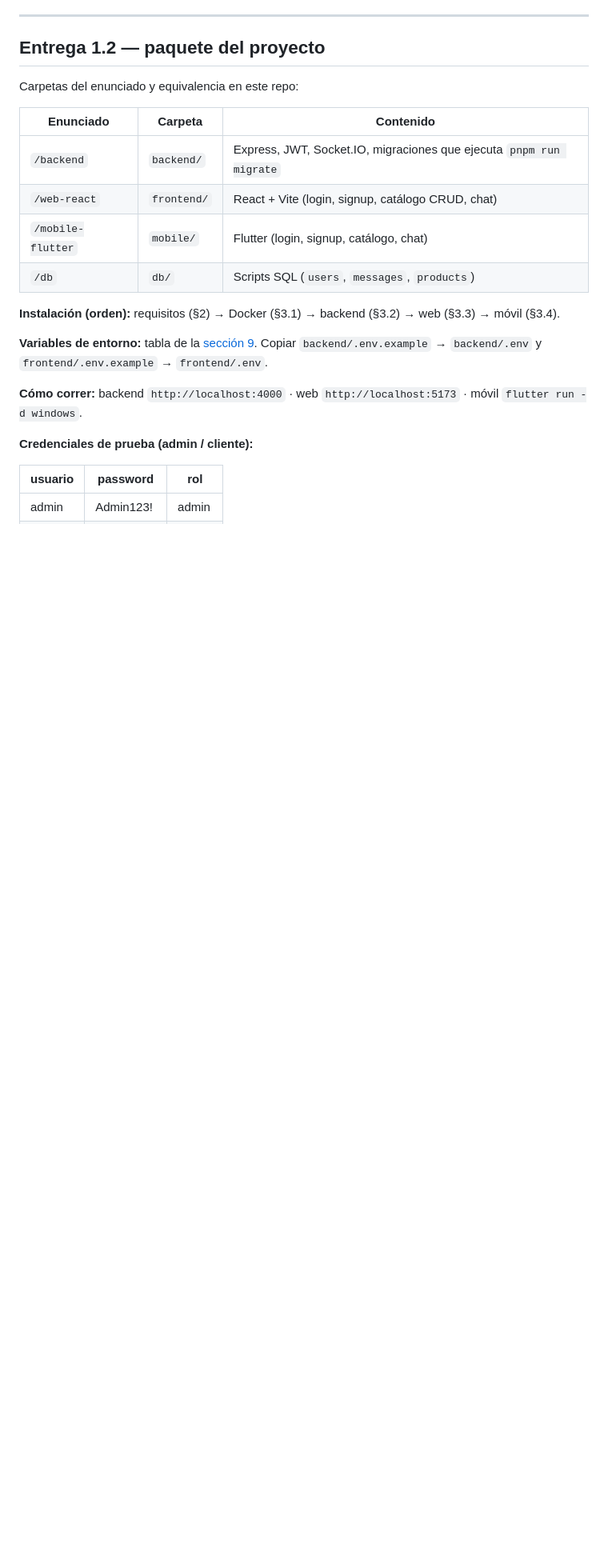
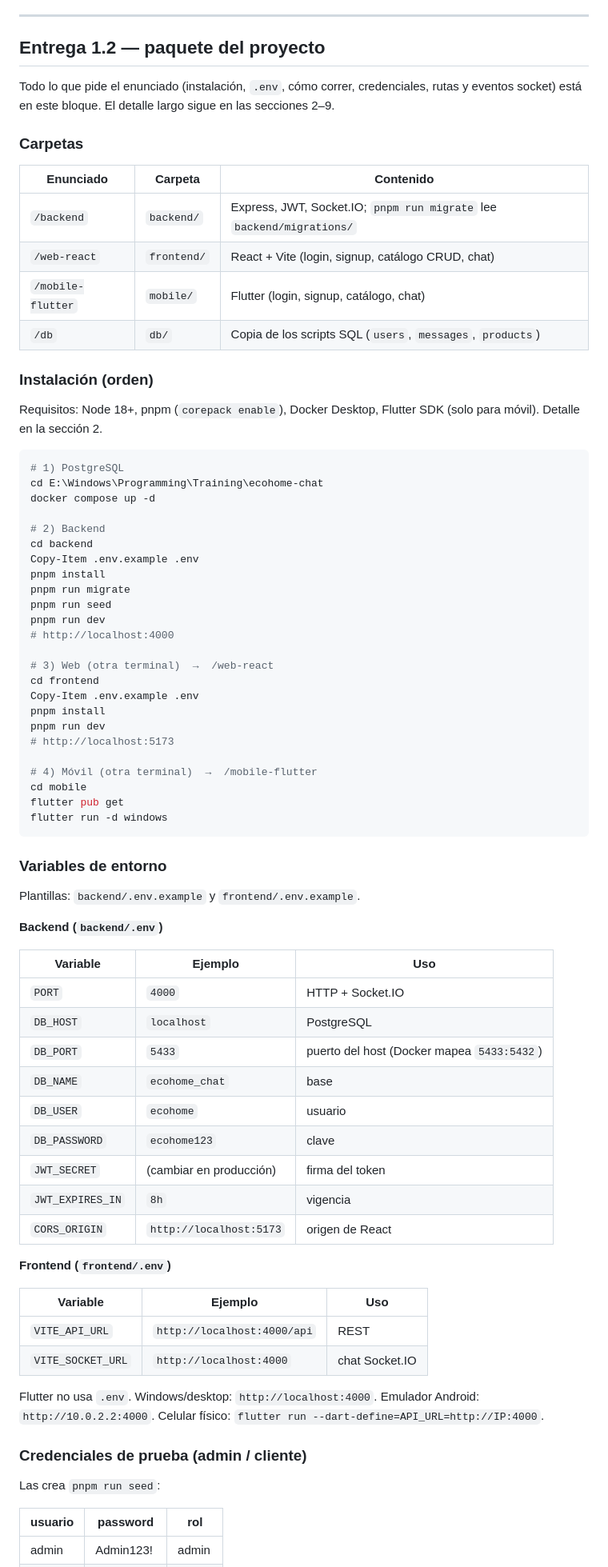
Before and after one commit to VirginiaParaday/-uniasturias-Practical-case_2-EcoHome-Chat, a Markdown page: README.md, the part around one of its changes. Shown at 80% size. GitHub-like rendering; blank space fills up the shorter version.

Commit message:
docs: expand README with detailed project setup and environment variables
- Enhanced installation instructions for backend, web, and mobile components.
- Added comprehensive sections on project folder structure and contents.
- Included environment variable configurations for backend and frontend.
- Updated test credentials and clarified REST and Socket.IO routes for better usability.

````diff
--- a/README.md
+++ b/README.md
@@ -8,22 +8,82 @@ y app Flutter. Gestor de paquetes: **pnpm**.
 
 ## Entrega 1.2 — paquete del proyecto
 
-Carpetas del enunciado y equivalencia en este repo:
+Todo lo que pide el enunciado (instalación, `.env`, cómo correr, credenciales,
+rutas y eventos socket) está en este bloque. El detalle largo sigue en las
+secciones 2–9.
+
+### Carpetas
 
 | Enunciado | Carpeta | Contenido |
 |---|---|---|
-| `/backend` | `backend/` | Express, JWT, Socket.IO, migraciones que ejecuta `pnpm run migrate` |
+| `/backend` | `backend/` | Express, JWT, Socket.IO; `pnpm run migrate` lee `backend/migrations/` |
 | `/web-react` | `frontend/` | React + Vite (login, signup, catálogo CRUD, chat) |
 | `/mobile-flutter` | `mobile/` | Flutter (login, signup, catálogo, chat) |
-| `/db` | `db/` | Scripts SQL (`users`, `messages`, `products`) |
+| `/db` | `db/` | Copia de los scripts SQL (`users`, `messages`, `products`) |
 
-**Instalación (orden):** requisitos (§2) → Docker (§3.1) → backend (§3.2) → web (§3.3) → móvil (§3.4).
+### Instalación (orden)
 
-**Variables de entorno:** tabla de la [sección 9](#9-proyecto-de-aplicación--paquete-de-entrega). Copiar `backend/.env.example` → `backend/.env` y `frontend/.env.example` → `frontend/.env`.
+Requisitos: Node 18+, pnpm (`corepack enable`), Docker Desktop, Flutter SDK
+(solo para móvil). Detalle en la sección 2.
 
-**Cómo correr:** backend `http://localhost:4000` · web `http://localhost:5173` · móvil `flutter run -d windows`.
+```powershell
+# 1) PostgreSQL
+cd E:\Windows\Programming\Training\ecohome-chat
+docker compose up -d
 
-**Credenciales de prueba (admin / cliente):**
+# 2) Backend
+cd backend
+Copy-Item .env.example .env
+pnpm install
+pnpm run migrate
+pnpm run seed
+pnpm run dev
+# http://localhost:4000
+
+# 3) Web (otra terminal)  →  /web-react
+cd frontend
+Copy-Item .env.example .env
+pnpm install
+pnpm run dev
+# http://localhost:5173
+
+# 4) Móvil (otra terminal)  →  /mobile-flutter
+cd mobile
+flutter pub get
+flutter run -d windows
+```
+
+### Variables de entorno
+
+Plantillas: `backend/.env.example` y `frontend/.env.example`.
+
+**Backend (`backend/.env`)**
+
+| Variable | Ejemplo | Uso |
+|---|---|---|
+| `PORT` | `4000` | HTTP + Socket.IO |
+| `DB_HOST` | `localhost` | PostgreSQL |
+| `DB_PORT` | `5433` | puerto del host (Docker mapea `5433:5432`) |
+| `DB_NAME` | `ecohome_chat` | base |
+| `DB_USER` | `ecohome` | usuario |
+| `DB_PASSWORD` | `ecohome123` | clave |
+| `JWT_SECRET` | (cambiar en producción) | firma del token |
+| `JWT_EXPIRES_IN` | `8h` | vigencia |
+| `CORS_ORIGIN` | `http://localhost:5173` | origen de React |
+
+**Frontend (`frontend/.env`)**
+
+| Variable | Ejemplo | Uso |
+|---|---|---|
+| `VITE_API_URL` | `http://localhost:4000/api` | REST |
+| `VITE_SOCKET_URL` | `http://localhost:4000` | chat Socket.IO |
+
+Flutter no usa `.env`. Windows/desktop: `http://localhost:4000`. Emulador Android:
+`http://10.0.2.2:4000`. Celular físico: `flutter run --dart-define=API_URL=http://IP:4000`.
+
+### Credenciales de prueba (admin / cliente)
+
+Las crea `pnpm run seed`:
 
 | usuario | password | rol |
 |---|---|---|
````
Also changed, not shown: other parts of README.md (+39 -1 lines).
